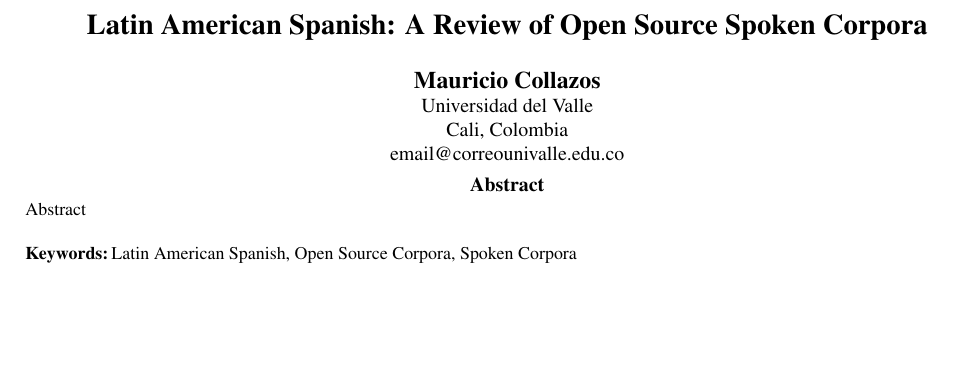
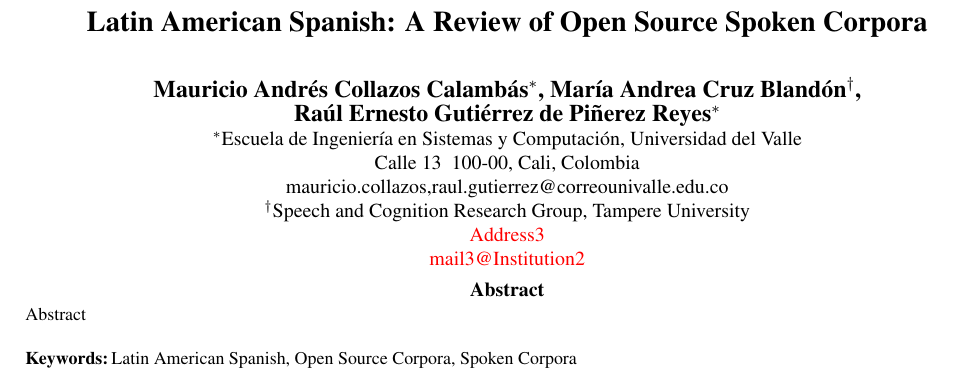
Before and after one commit to ma0c/master_thesis_chapter_1, a LaTeX document (main.tex): part of page 1 of 4, cut so that both start at the same text, the shorter picture padded with empty space. Compiled offline with pdfLaTeX.

Commit message:
Adding authors

```diff
--- a/main.tex
+++ b/main.tex
@@ -1,6 +1,7 @@
 \documentclass[10pt, a4paper]{article}
 \usepackage{lrec}
 \usepackage{multibib}
+\usepackage{xcolor}
 \newcites{languageresource}{Language Resources}
 \usepackage[utf8]{inputenc}
 \usepackage[left=2cm,right=2cm,top=2cm,bottom=3cm]{geometry}
@@ -13,13 +14,23 @@
 
 % \title{Existing Spoken Open Source Corpora for the Spanish Language}
 \title{Latin American Spanish: A Review of Open Source Spoken Corpora}
-\name{Mauricio Collazos}
+\name{Mauricio Andrés Collazos Calambás$^{\ast}$, María Andrea Cruz Blandón$^{\dagger}$, \\
+ {\bf \large Raúl Ernesto Gutiérrez de Piñerez Reyes$^{\ast}$}}
+
+\address{$^{\ast}$Escuela de Ingeniería en Sistemas y Computación, Universidad del Valle \\
+Calle 13 # 100-00, Cali, Colombia \\
+          {mauricio.collazos,raul.gutierrez}@correounivalle.edu.co \\
+$^{\dagger}$Speech and Cognition Research Group, Tampere University \\
+\textcolor{red} {Address3} \\
+\textcolor{red}{mail3@Institution2}
+}
+% \name{{Mauricio Collazos}^{1} , Maria Andrea Cruz Blandon, Raúl Ernesto Gutiérrez de Piñerez Reyes}
 % You will need to add your affiliation (Universidad del Valle, Cali, Colombia)
 % The date is not need it in articles, that will be later added with the publication.
 
-\address{Universidad del Valle \\
-          Cali, Colombia \\
-         email@correounivalle.edu.co}
+% \address{Universidad del Valle \\
+%           Cali, Colombia \\
+%          mauricio@correounivalle.edu.co}
 
 
  % some catchy summary of the document should go here, some key words might be added as well.
```
